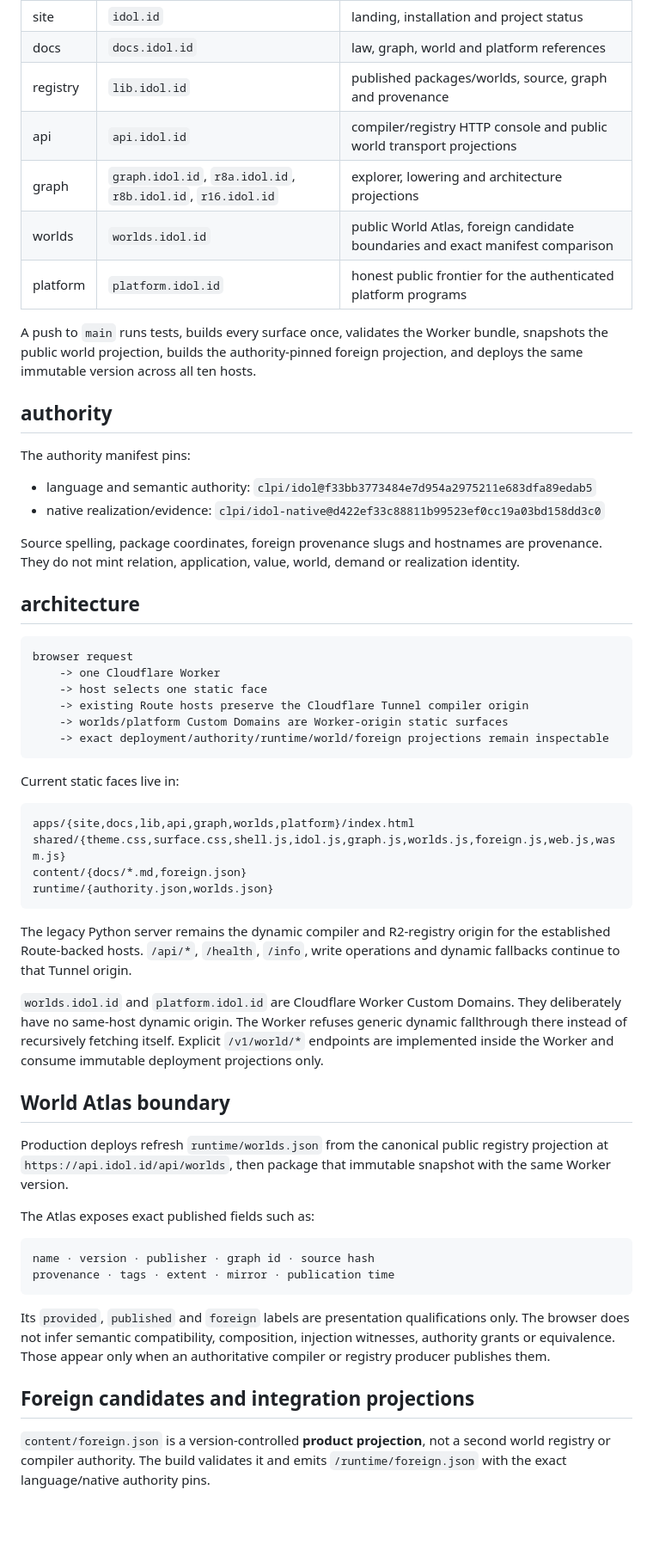
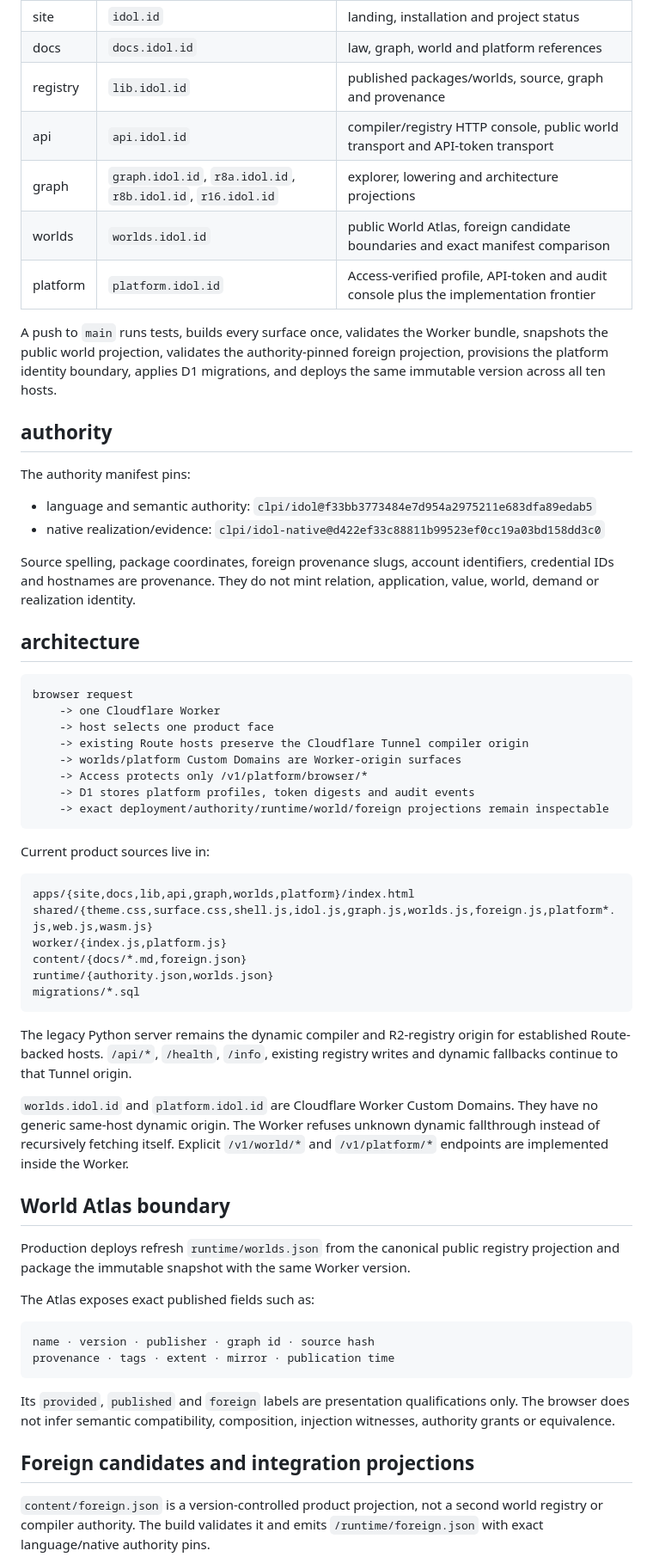
Before and after one commit to clpi/idol-id, a Markdown page: README.md, the part around one of its changes. Shown at 86% size. Drawn GitHub-style; blank space fills up the shorter version.

````diff
--- a/README.md
+++ b/README.md
@@ -7,12 +7,12 @@
 | site | `idol.id` | landing, installation and project status |
 | docs | `docs.idol.id` | law, graph, world and platform references |
 | registry | `lib.idol.id` | published packages/worlds, source, graph and provenance |
-| api | `api.idol.id` | compiler/registry HTTP console and public world transport projections |
+| api | `api.idol.id` | compiler/registry HTTP console, public world transport and API-token transport |
 | graph | `graph.idol.id`, `r8a.idol.id`, `r8b.idol.id`, `r16.idol.id` | explorer, lowering and architecture projections |
 | worlds | `worlds.idol.id` | public World Atlas, foreign candidate boundaries and exact manifest comparison |
-| platform | `platform.idol.id` | honest public frontier for the authenticated platform programs |
+| platform | `platform.idol.id` | Access-verified profile, API-token and audit console plus the implementation frontier |
 
-A push to `main` runs tests, builds every surface once, validates the Worker bundle, snapshots the public world projection, builds the authority-pinned foreign projection, and deploys the same immutable version across all ten hosts.
+A push to `main` runs tests, builds every surface once, validates the Worker bundle, snapshots the public world projection, validates the authority-pinned foreign projection, provisions the platform identity boundary, applies D1 migrations, and deploys the same immutable version across all ten hosts.
 
 ## authority
 
@@ -21,35 +21,39 @@ The authority manifest pins:
 - language and semantic authority: `clpi/idol@f33bb3773484e7d954a2975211e683dfa89edab5`
 - native realization/evidence: `clpi/idol-native@d422ef33c88811b99523ef0cc19a03bd158dd3c0`
 
-Source spelling, package coordinates, foreign provenance slugs and hostnames are provenance. They do not mint relation, application, value, world, demand or realization identity.
+Source spelling, package coordinates, foreign provenance slugs, account identifiers, credential IDs and hostnames are provenance. They do not mint relation, application, value, world, demand or realization identity.
 
 ## architecture
 
 ```text
 browser request
     -> one Cloudflare Worker
-    -> host selects one static face
+    -> host selects one product face
     -> existing Route hosts preserve the Cloudflare Tunnel compiler origin
-    -> worlds/platform Custom Domains are Worker-origin static surfaces
+    -> worlds/platform Custom Domains are Worker-origin surfaces
+    -> Access protects only /v1/platform/browser/*
+    -> D1 stores platform profiles, token digests and audit events
     -> exact deployment/authority/runtime/world/foreign projections remain inspectable
 ```
 
-Current static faces live in:
+Current product sources live in:
 
 ```text
 apps/{site,docs,lib,api,graph,worlds,platform}/index.html
-shared/{theme.css,surface.css,shell.js,idol.js,graph.js,worlds.js,foreign.js,web.js,wasm.js}
+shared/{theme.css,surface.css,shell.js,idol.js,graph.js,worlds.js,foreign.js,platform*.js,web.js,wasm.js}
+worker/{index.js,platform.js}
 content/{docs/*.md,foreign.json}
 runtime/{authority.json,worlds.json}
+migrations/*.sql
 ```
 
-The legacy Python server remains the dynamic compiler and R2-registry origin for the established Route-backed hosts. `/api/*`, `/health`, `/info`, write operations and dynamic fallbacks continue to that Tunnel origin.
+The legacy Python server remains the dynamic compiler and R2-registry origin for established Route-backed hosts. `/api/*`, `/health`, `/info`, existing registry writes and dynamic fallbacks continue to that Tunnel origin.
 
-`worlds.idol.id` and `platform.idol.id` are Cloudflare Worker Custom Domains. They deliberately have no same-host dynamic origin. The Worker refuses generic dynamic fallthrough there instead of recursively fetching itself. Explicit `/v1/world/*` endpoints are implemented inside the Worker and consume immutable deployment projections only.
+`worlds.idol.id` and `platform.idol.id` are Cloudflare Worker Custom Domains. They have no generic same-host dynamic origin. The Worker refuses unknown dynamic fallthrough instead of recursively fetching itself. Explicit `/v1/world/*` and `/v1/platform/*` endpoints are implemented inside the Worker.
 
 ## World Atlas boundary
 
-Production deploys refresh `runtime/worlds.json` from the canonical public registry projection at `https://api.idol.id/api/worlds`, then package that immutable snapshot with the same Worker version.
+Production deploys refresh `runtime/worlds.json` from the canonical public registry projection and package the immutable snapshot with the same Worker version.
 
 The Atlas exposes exact published fields such as:
 
@@ -58,9 +62,9 @@ name · version · publisher · graph id · source hash
 provenance · tags · extent · mirror · publication time
 ```
 
-Its `provided`, `published` and `foreign` labels are presentation qualifications only. The browser does not infer semantic compatibility, composition, injection witnesses, authority grants or equivalence. Those appear only when an authoritative compiler or registry producer publishes them.
+Its `provided`, `published` and `foreign` labels are presentation qualifications only. The browser does not infer semantic compatibility, composition, injection witnesses, authority grants or equivalence.
 
 ## Foreign candidates and integration projections
 
-`content/foreign.json` is a version-controlled **product projection**, not a second world registry or compiler authority. The build validates it and emits `/runtime/foreign.json` with the exact language/native authority pins.
+`content/foreign.json` is a version-controlled product projection, not a second world registry or compiler authority. The build validates it and emits `/runtime/foreign.json` with exact language/native authority pins.
 
````
Also changed, not shown: other parts of README.md (+71 -46 lines).
